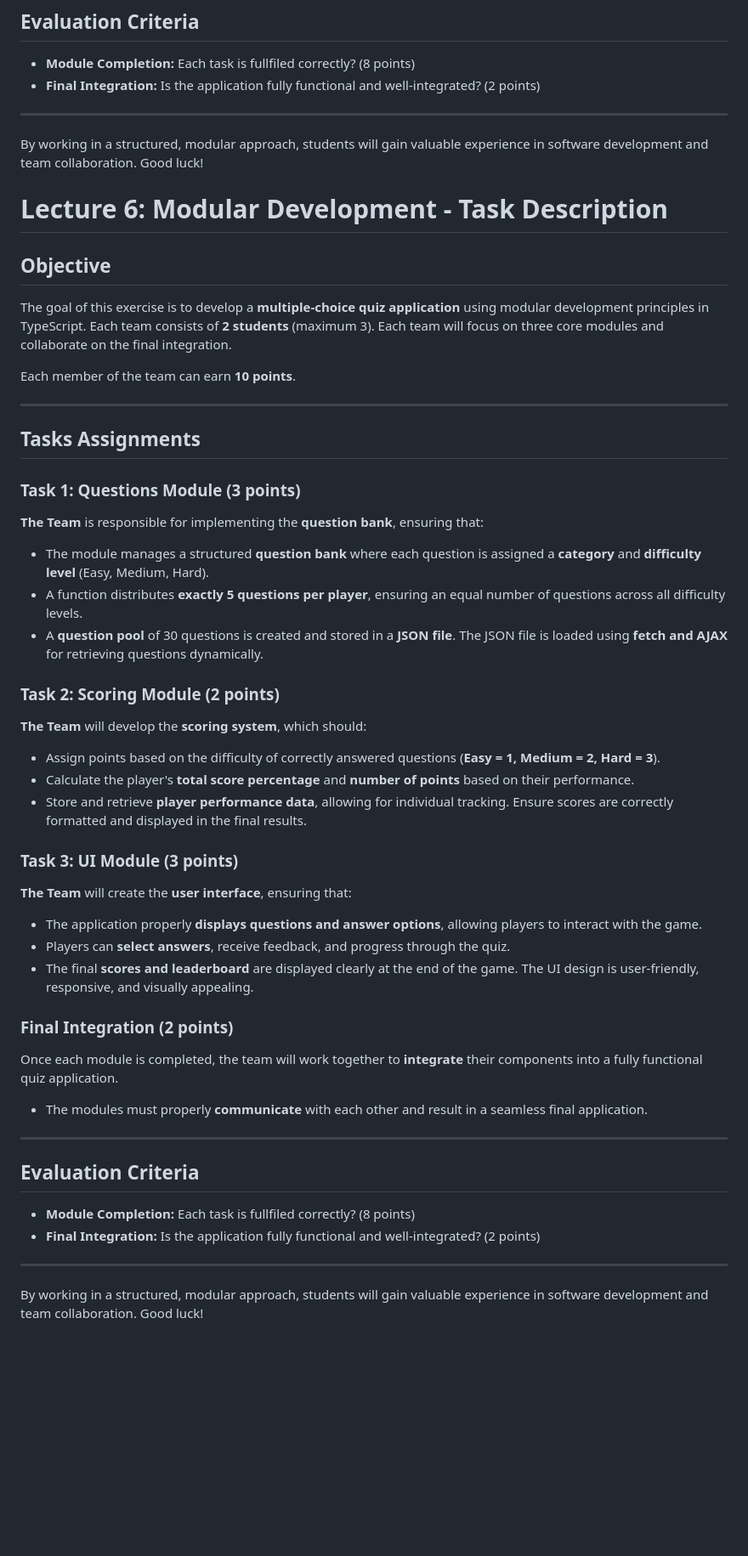
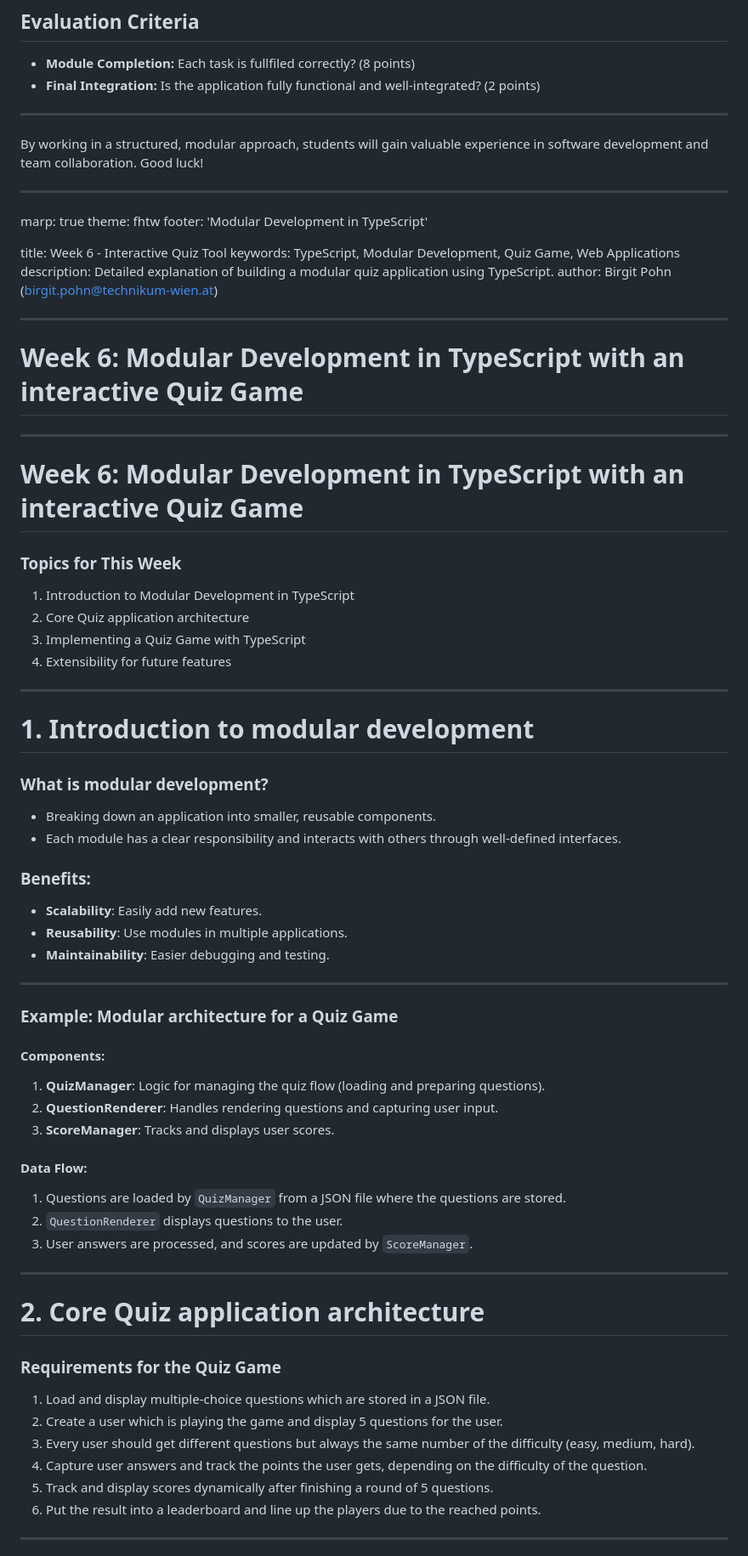
Before and after one commit to MaggyBubbles/web6, a Markdown page: readme.md, the part around one of its changes. Shown at 85% size. Rendered like a GitHub page; blank space fills up the shorter version.

```diff
--- a/readme.md
+++ b/readme.md
@@ -41,47 +41,80 @@ Once each module is completed, the team will work together to **integrate** thei
 
 By working in a structured, modular approach, students will gain valuable experience in software development and team collaboration. Good luck!
 
+---
+marp: true
+theme: fhtw
+footer: 'Modular Development in TypeScript'
 
-
-# Lecture 6: Modular Development - Task Description
-
-## **Objective**
-The goal of this exercise is to develop a **multiple-choice quiz application** using modular development principles in TypeScript. Each team consists of **2 students** (maximum 3). Each team will focus on three core modules and collaborate on the final integration.
-
-Each member of the team can earn **10 points**.
+title: Week 6 - Interactive Quiz Tool
+keywords: TypeScript, Modular Development, Quiz Game, Web Applications
+description: Detailed explanation of building a modular quiz application using TypeScript.
+author: Birgit Pohn (birgit.pohn@technikum-wien.at)
 
 ---
 
-## **Tasks Assignments**
+<!--
+_paginate: skip
+_footer: ''
+_class : lead
+-->
 
-### **Task 1: Questions Module (3 points)**
-**The Team** is responsible for implementing the **question bank**, ensuring that:
-- The module manages a structured **question bank** where each question is assigned a **category** and **difficulty level** (Easy, Medium, Hard).
-- A function distributes **exactly 5 questions per player**, ensuring an equal number of questions across all difficulty levels.
-- A **question pool** of 30 questions is created and stored in a **JSON file**. The JSON file is loaded using **fetch and AJAX** for retrieving questions dynamically.
-
-### **Task 2: Scoring Module (2 points)**
-**The Team** will develop the **scoring system**, which should:
-- Assign points based on the difficulty of correctly answered questions (**Easy = 1, Medium = 2, Hard = 3**).
-- Calculate the player's **total score percentage** and **number of points** based on their performance.
-- Store and retrieve **player performance data**, allowing for individual tracking. Ensure scores are correctly formatted and displayed in the final results.
-
-### **Task 3: UI Module (3 points)**
-**The Team** will create the **user interface**, ensuring that:
-- The application properly **displays questions and answer options**, allowing players to interact with the game.
-- Players can **select answers**, receive feedback, and progress through the quiz.
-- The final **scores and leaderboard** are displayed clearly at the end of the game. The UI design is user-friendly, responsive, and visually appealing.
-
-### **Final Integration (2 points)**
-Once each module is completed, the team will work together to **integrate** their components into a fully functional quiz application.
-- The modules must properly **communicate** with each other and result in a seamless final application.
+# Week 6: Modular Development in TypeScript with an interactive Quiz Game
 
 ---
 
-## **Evaluation Criteria**
-- **Module Completion:** Each task is fullfiled correctly? (8 points)
-- **Final Integration:** Is the application fully functional and well-integrated? (2 points)
+# Week 6: Modular Development in TypeScript with an interactive Quiz Game
+
+### Topics for This Week
+
+1. Introduction to Modular Development in TypeScript
+2. Core Quiz application architecture
+3. Implementing a Quiz Game with TypeScript
+4. Extensibility for future features
 
 ---
 
-By working in a structured, modular approach, students will gain valuable experience in software development and team collaboration. Good luck!
+# 1. Introduction to modular development
+
+### What is modular development?
+
+- Breaking down an application into smaller, reusable components.
+- Each module has a clear responsibility and interacts with others through well-defined interfaces.
+
+### Benefits:
+
+- **Scalability**: Easily add new features.
+- **Reusability**: Use modules in multiple applications.
+- **Maintainability**: Easier debugging and testing.
+
+---
+
+### Example: Modular architecture for a Quiz Game
+
+#### Components:
+
+1. **QuizManager**: Logic for managing the quiz flow (loading and preparing questions).
+2. **QuestionRenderer**: Handles rendering questions and capturing user input.
+3. **ScoreManager**: Tracks and displays user scores.
+
+#### Data Flow:
+
+1. Questions are loaded by `QuizManager` from a JSON file where the questions are stored.
+2. `QuestionRenderer` displays questions to the user.
+3. User answers are processed, and scores are updated by `ScoreManager`.
+
+---
+
+# 2. Core Quiz application architecture
+
+### Requirements for the Quiz Game
+
+1. Load and display multiple-choice questions which are stored in a JSON file.
+2. Create a user which is playing the game and display 5 questions for the user.
+3. Every user should get different questions but always the same number of the difficulty (easy, medium, hard).
+4. Capture user answers and track the points the user gets, depending on the difficulty of the question.
+4. Track and display scores dynamically after finishing a round of 5 questions.
+5. Put the result into a leaderboard and line up the players due to the reached points.
+
+---
+
```
Also changed, not shown: other parts of readme.md (+150 -0 lines).
